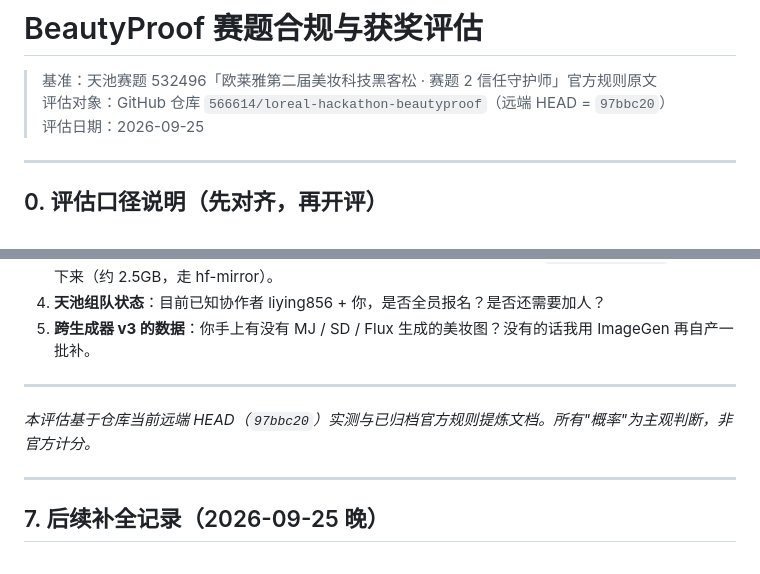
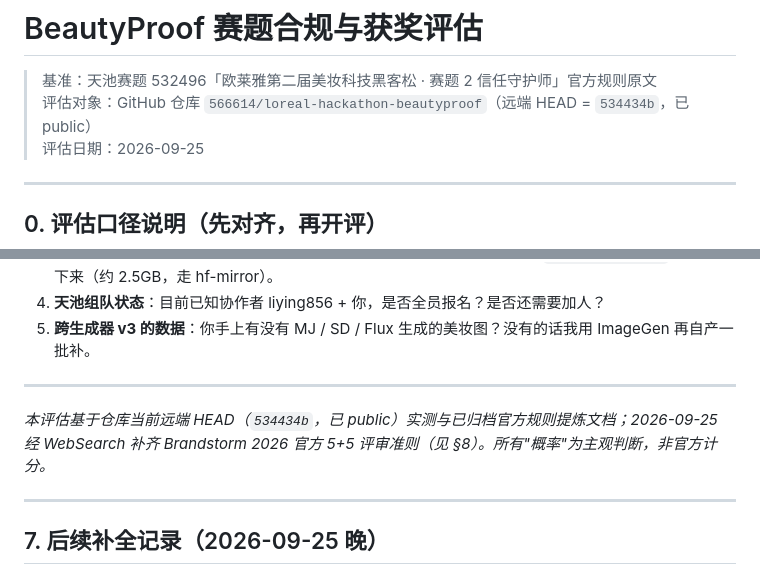
Before and after one commit to 566614/loreal-hackathon-beautyproof, a Markdown page: docs/赛题合规审查与获奖评估.md, 2 parts joined by grey strips. GitHub-like rendering.

Commit message:
docs: 补齐 Brandstorm 2026 官方 5+5 评审准则对齐(新增 §8)，修正过期 HEAD 引用

```diff
--- a/docs/赛题合规审查与获奖评估.md
+++ b/docs/赛题合规审查与获奖评估.md
@@ -1,7 +1,7 @@
 # BeautyProof 赛题合规与获奖评估
 
 > 基准：天池赛题 532496「欧莱雅第二届美妆科技黑客松 · 赛题 2 信任守护师」官方规则原文
-> 评估对象：GitHub 仓库 `566614/loreal-hackathon-beautyproof`（远端 HEAD = `97bbc20`）
+> 评估对象：GitHub 仓库 `566614/loreal-hackathon-beautyproof`（远端 HEAD = `534434b`，已 public）
 > 评估日期：2026-09-25
 
 ---
@@ -159,7 +159,7 @@
 
 ---
 
-*本评估基于仓库当前远端 HEAD（`97bbc20`）实测与已归档官方规则提炼文档。所有"概率"为主观判断，非官方计分。*
+*本评估基于仓库当前远端 HEAD（`534434b`，已 public）实测与已归档官方规则提炼文档；2026-09-25 经 WebSearch 补齐 Brandstorm 2026 官方 5+5 评审准则（见 §8）。所有"概率"为主观判断，非官方计分。*
 
 ---
 
```
Also changed, not shown: other parts of docs/赛题合规审查与获奖评估.md (+38 -0 lines).
